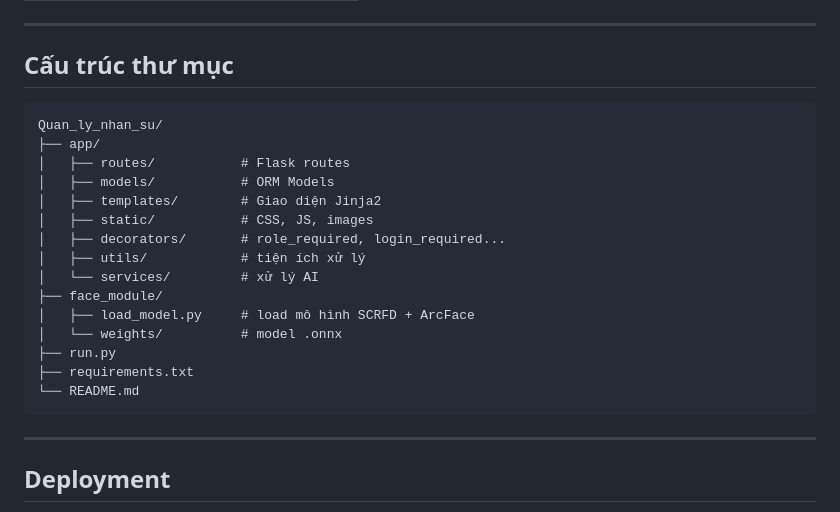
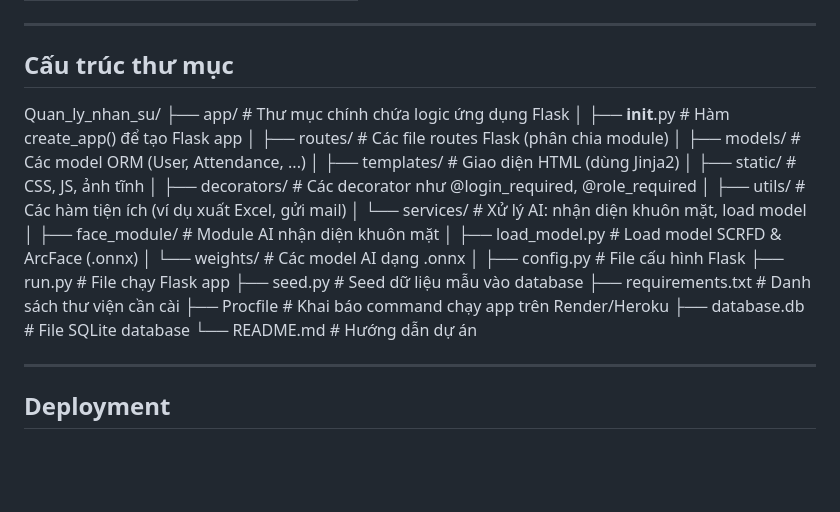
Before and after one commit to Nhom14LT3/Quan_Ly_nhan_su_smart, a Markdown page: README.md, the part around the change. GitHub-like rendering; blank space fills up the shorter version.

````diff
--- a/README.md
+++ b/README.md
@@ -94,23 +94,29 @@ Truy cập trình duyệt: http://127.0.0.1:5000
 
 ## Cấu trúc thư mục
 
-```
 Quan_ly_nhan_su/
-├── app/
-│   ├── routes/           # Flask routes
-│   ├── models/           # ORM Models
-│   ├── templates/        # Giao diện Jinja2
-│   ├── static/           # CSS, JS, images
-│   ├── decorators/       # role_required, login_required...
-│   ├── utils/            # tiện ích xử lý
-│   └── services/         # xử lý AI
-├── face_module/
-│   ├── load_model.py     # load mô hình SCRFD + ArcFace
-│   └── weights/          # model .onnx
-├── run.py
-├── requirements.txt
-└── README.md
-```
+├── app/               # Thư mục chính chứa logic ứng dụng Flask
+│   ├── __init__.py    # Hàm create_app() để tạo Flask app
+│   ├── routes/        # Các file routes Flask (phân chia module)
+│   ├── models/        # Các model ORM (User, Attendance, ...)
+│   ├── templates/     # Giao diện HTML (dùng Jinja2)
+│   ├── static/        # CSS, JS, ảnh tĩnh
+│   ├── decorators/    # Các decorator như @login_required, @role_required
+│   ├── utils/         # Các hàm tiện ích (ví dụ xuất Excel, gửi mail)
+│   └── services/      # Xử lý AI: nhận diện khuôn mặt, load model
+│
+├── face_module/       # Module AI nhận diện khuôn mặt
+│   ├── load_model.py  # Load model SCRFD & ArcFace (.onnx)
+│   └── weights/       # Các model AI dạng .onnx
+│
+├── config.py          # File cấu hình Flask
+├── run.py             # File chạy Flask app
+├── seed.py            # Seed dữ liệu mẫu vào database
+├── requirements.txt   # Danh sách thư viện cần cài
+├── Procfile           # Khai báo command chạy app trên Render/Heroku
+├── database.db        # File SQLite database
+└── README.md          # Hướng dẫn dự án
+
 
 ---
 
````
